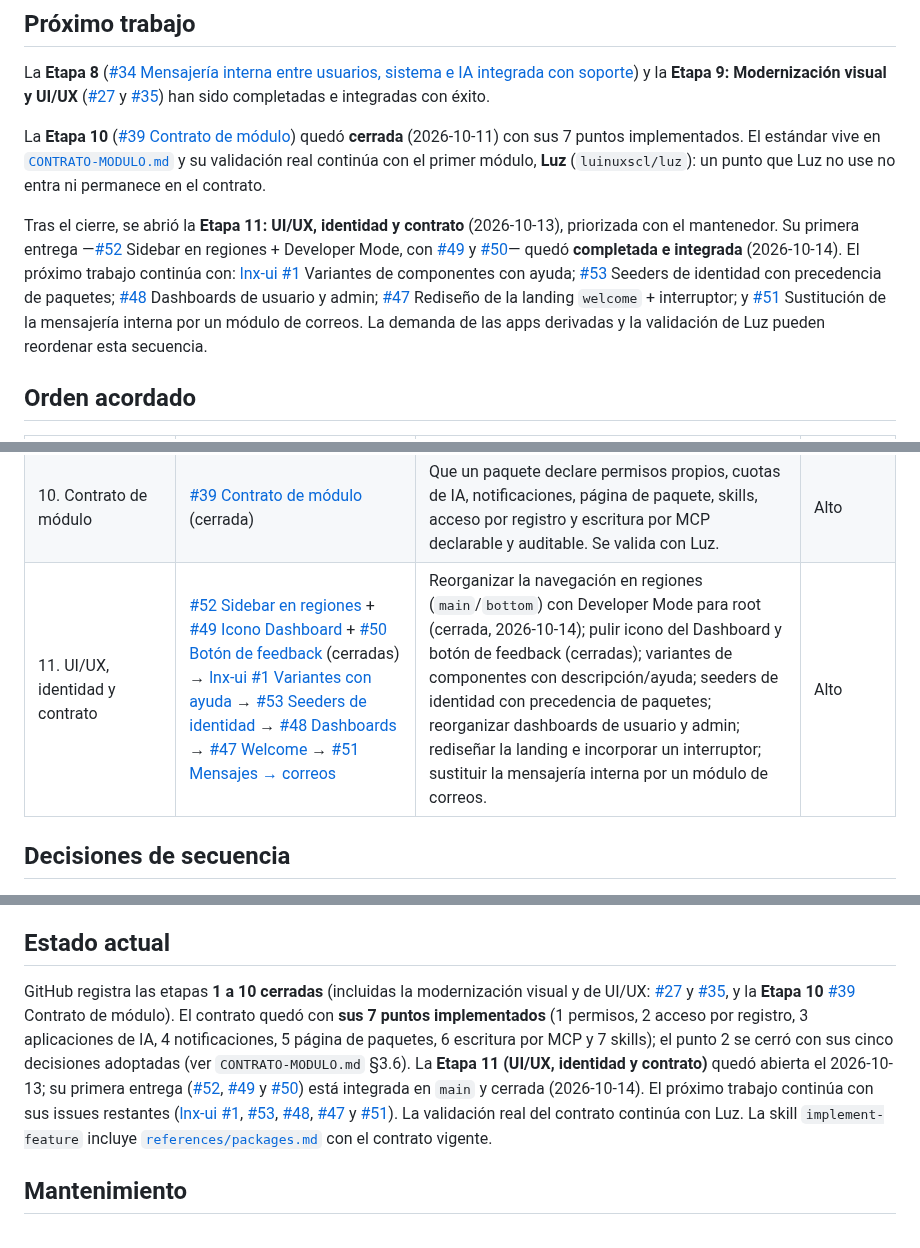
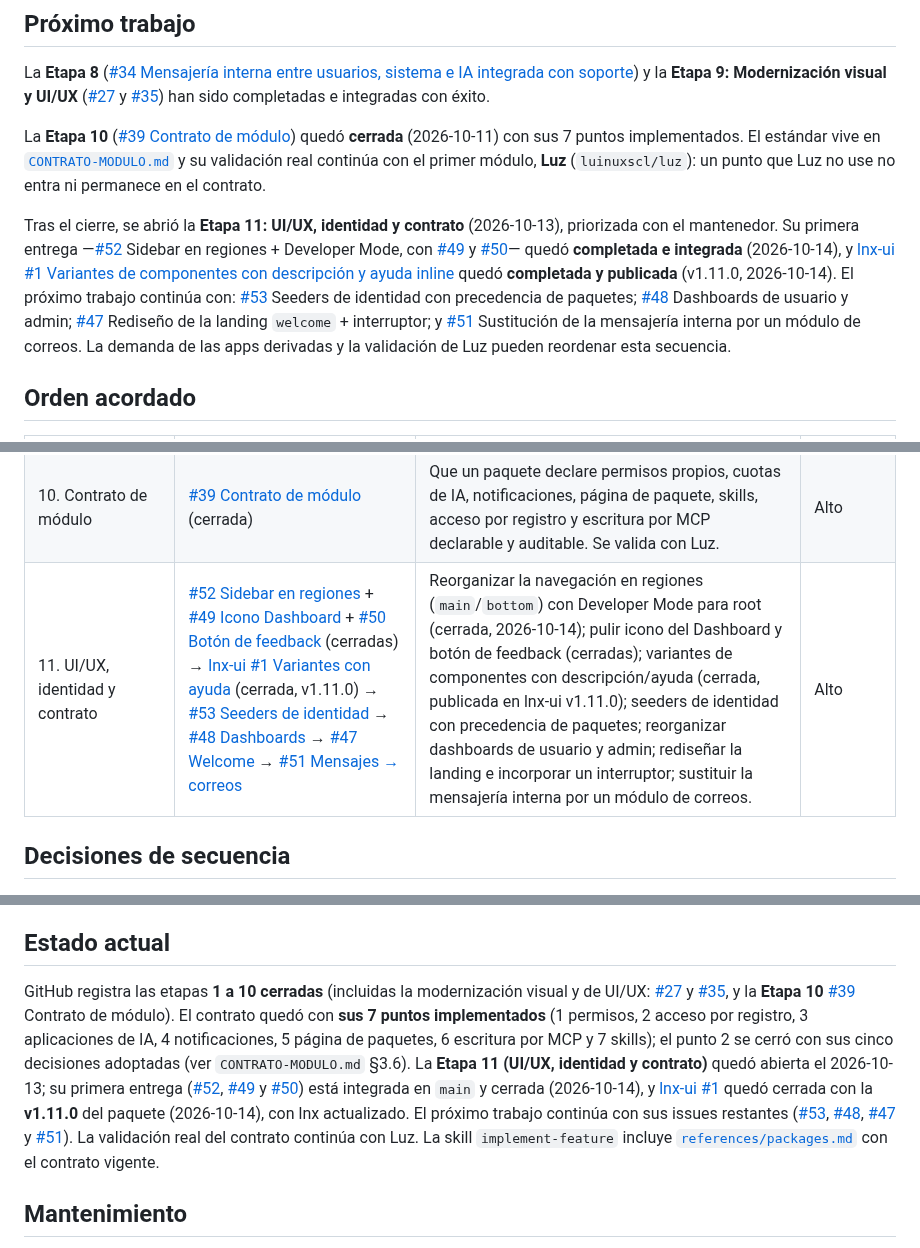
Before and after one commit to luinuxscl/lnx, a Markdown page: ROADMAP.md, 3 parts joined by grey strips. GitHub-like rendering.

Commit message:
docs(roadmap): cerrar lnx-ui #1 (v1.11.0) y continuar la secuencia por #53

```diff
--- a/ROADMAP.md
+++ b/ROADMAP.md
@@ -10,7 +10,7 @@ La **Etapa 8** ([#34 Mensajería interna entre usuarios, sistema e IA integrada
 
 La **Etapa 10** ([#39 Contrato de módulo](https://github.com/luinuxscl/lnx/issues/39)) quedó **cerrada** (2026-10-11) con sus 7 puntos implementados. El estándar vive en [`CONTRATO-MODULO.md`](CONTRATO-MODULO.md) y su validación real continúa con el primer módulo, **Luz** (`luinuxscl/luz`): un punto que Luz no use no entra ni permanece en el contrato.
 
-Tras el cierre, se abrió la **Etapa 11: UI/UX, identidad y contrato** (2026-10-13), priorizada con el mantenedor. Su primera entrega —[#52](https://github.com/luinuxscl/lnx/issues/52) Sidebar en regiones + Developer Mode, con [#49](https://github.com/luinuxscl/lnx/issues/49) y [#50](https://github.com/luinuxscl/lnx/issues/50)— quedó **completada e integrada** (2026-10-14). El próximo trabajo continúa con: [lnx-ui #1](https://github.com/luinuxscl/lnx-ui/issues/1) Variantes de componentes con ayuda; [#53](https://github.com/luinuxscl/lnx/issues/53) Seeders de identidad con precedencia de paquetes; [#48](https://github.com/luinuxscl/lnx/issues/48) Dashboards de usuario y admin; [#47](https://github.com/luinuxscl/lnx/issues/47) Rediseño de la landing `welcome` + interruptor; y [#51](https://github.com/luinuxscl/lnx/issues/51) Sustitución de la mensajería interna por un módulo de correos. La demanda de las apps derivadas y la validación de Luz pueden reordenar esta secuencia.
+Tras el cierre, se abrió la **Etapa 11: UI/UX, identidad y contrato** (2026-10-13), priorizada con el mantenedor. Su primera entrega —[#52](https://github.com/luinuxscl/lnx/issues/52) Sidebar en regiones + Developer Mode, con [#49](https://github.com/luinuxscl/lnx/issues/49) y [#50](https://github.com/luinuxscl/lnx/issues/50)— quedó **completada e integrada** (2026-10-14), y [lnx-ui #1 Variantes de componentes con descripción y ayuda inline](https://github.com/luinuxscl/lnx-ui/issues/1) quedó **completada y publicada** (v1.11.0, 2026-10-14). El próximo trabajo continúa con: [#53](https://github.com/luinuxscl/lnx/issues/53) Seeders de identidad con precedencia de paquetes; [#48](https://github.com/luinuxscl/lnx/issues/48) Dashboards de usuario y admin; [#47](https://github.com/luinuxscl/lnx/issues/47) Rediseño de la landing `welcome` + interruptor; y [#51](https://github.com/luinuxscl/lnx/issues/51) Sustitución de la mensajería interna por un módulo de correos. La demanda de las apps derivadas y la validación de Luz pueden reordenar esta secuencia.
 
 ## Orden acordado
 
@@ -26,7 +26,7 @@ Tras el cierre, se abrió la **Etapa 11: UI/UX, identidad y contrato** (2026-10-
 | 8. Mensajería interna y colaboración | [#34 Mensajería interna](https://github.com/luinuxscl/lnx/issues/34) (cerrada) | Habilitar comunicación directa entre usuarios, avisos de sistema y agentes de IA autorizados, integrando eventos y respuestas de soporte. Prerrequisito de soporte independiente completado. | Alto |
 | 9. Modernización visual y UI/UX | [#27 Diseño y dashboard](https://github.com/luinuxscl/lnx/issues/27) (cerrada) y [#35 UI/UX de soporte](https://github.com/luinuxscl/lnx/issues/35) (cerrada) | Unificar la jerarquía visual del dashboard por rol y vistas clave (#27) y pulir el flujo de soporte y tickets (#35) con componentes consolidados y estados claros. | Medio-Alto |
 | 10. Contrato de módulo | [#39 Contrato de módulo](https://github.com/luinuxscl/lnx/issues/39) (cerrada) | Que un paquete declare permisos propios, cuotas de IA, notificaciones, página de paquete, skills, acceso por registro y escritura por MCP declarable y auditable. Se valida con Luz. | Alto |
-| 11. UI/UX, identidad y contrato | [#52 Sidebar en regiones](https://github.com/luinuxscl/lnx/issues/52) + [#49 Icono Dashboard](https://github.com/luinuxscl/lnx/issues/49) + [#50 Botón de feedback](https://github.com/luinuxscl/lnx/issues/50) (cerradas) → [lnx-ui #1 Variantes con ayuda](https://github.com/luinuxscl/lnx-ui/issues/1) → [#53 Seeders de identidad](https://github.com/luinuxscl/lnx/issues/53) → [#48 Dashboards](https://github.com/luinuxscl/lnx/issues/48) → [#47 Welcome](https://github.com/luinuxscl/lnx/issues/47) → [#51 Mensajes → correos](https://github.com/luinuxscl/lnx/issues/51) | Reorganizar la navegación en regiones (`main`/`bottom`) con Developer Mode para root (cerrada, 2026-10-14); pulir icono del Dashboard y botón de feedback (cerradas); variantes de componentes con descripción/ayuda; seeders de identidad con precedencia de paquetes; reorganizar dashboards de usuario y admin; rediseñar la landing e incorporar un interruptor; sustituir la mensajería interna por un módulo de correos. | Alto |
+| 11. UI/UX, identidad y contrato | [#52 Sidebar en regiones](https://github.com/luinuxscl/lnx/issues/52) + [#49 Icono Dashboard](https://github.com/luinuxscl/lnx/issues/49) + [#50 Botón de feedback](https://github.com/luinuxscl/lnx/issues/50) (cerradas) → [lnx-ui #1 Variantes con ayuda](https://github.com/luinuxscl/lnx-ui/issues/1) (cerrada, v1.11.0) → [#53 Seeders de identidad](https://github.com/luinuxscl/lnx/issues/53) → [#48 Dashboards](https://github.com/luinuxscl/lnx/issues/48) → [#47 Welcome](https://github.com/luinuxscl/lnx/issues/47) → [#51 Mensajes → correos](https://github.com/luinuxscl/lnx/issues/51) | Reorganizar la navegación en regiones (`main`/`bottom`) con Developer Mode para root (cerrada, 2026-10-14); pulir icono del Dashboard y botón de feedback (cerradas); variantes de componentes con descripción/ayuda (cerrada, publicada en lnx-ui v1.11.0); seeders de identidad con precedencia de paquetes; reorganizar dashboards de usuario y admin; rediseñar la landing e incorporar un interruptor; sustituir la mensajería interna por un módulo de correos. | Alto |
 
 ## Decisiones de secuencia
 
@@ -68,7 +69,7 @@ Tras el cierre, se abrió la **Etapa 11: UI/UX, identidad y contrato** (2026-10-
 
 ## Estado actual
 
-GitHub registra las etapas **1 a 10 cerradas** (incluidas la modernización visual y de UI/UX: [#27](https://github.com/luinuxscl/lnx/issues/27) y [#35](https://github.com/luinuxscl/lnx/issues/35), y la **Etapa 10** [#39](https://github.com/luinuxscl/lnx/issues/39) Contrato de módulo). El contrato quedó con **sus 7 puntos implementados** (1 permisos, 2 acceso por registro, 3 aplicaciones de IA, 4 notificaciones, 5 página de paquetes, 6 escritura por MCP y 7 skills); el punto 2 se cerró con sus cinco decisiones adoptadas (ver `CONTRATO-MODULO.md` §3.6). La **Etapa 11 (UI/UX, identidad y contrato)** quedó abierta el 2026-10-13; su primera entrega ([#52](https://github.com/luinuxscl/lnx/issues/52), [#49](https://github.com/luinuxscl/lnx/issues/49) y [#50](https://github.com/luinuxscl/lnx/issues/50)) está integrada en `main` y cerrada (2026-10-14). El próximo trabajo continúa con sus issues restantes ([lnx-ui #1](https://github.com/luinuxscl/lnx-ui/issues/1), [#53](https://github.com/luinuxscl/lnx/issues/53), [#48](https://github.com/luinuxscl/lnx/issues/48), [#47](https://github.com/luinuxscl/lnx/issues/47) y [#51](https://github.com/luinuxscl/lnx/issues/51)). La validación real del contrato continúa con Luz. La skill `implement-feature` incluye [`references/packages.md`](.ai/skills/implement-feature/references/packages.md) con el contrato vigente.
+GitHub registra las etapas **1 a 10 cerradas** (incluidas la modernización visual y de UI/UX: [#27](https://github.com/luinuxscl/lnx/issues/27) y [#35](https://github.com/luinuxscl/lnx/issues/35), y la **Etapa 10** [#39](https://github.com/luinuxscl/lnx/issues/39) Contrato de módulo). El contrato quedó con **sus 7 puntos implementados** (1 permisos, 2 acceso por registro, 3 aplicaciones de IA, 4 notificaciones, 5 página de paquetes, 6 escritura por MCP y 7 skills); el punto 2 se cerró con sus cinco decisiones adoptadas (ver `CONTRATO-MODULO.md` §3.6). La **Etapa 11 (UI/UX, identidad y contrato)** quedó abierta el 2026-10-13; su primera entrega ([#52](https://github.com/luinuxscl/lnx/issues/52), [#49](https://github.com/luinuxscl/lnx/issues/49) y [#50](https://github.com/luinuxscl/lnx/issues/50)) está integrada en `main` y cerrada (2026-10-14), y [lnx-ui #1](https://github.com/luinuxscl/lnx-ui/issues/1) quedó cerrada con la **v1.11.0** del paquete (2026-10-14), con lnx actualizado. El próximo trabajo continúa con sus issues restantes ([#53](https://github.com/luinuxscl/lnx/issues/53), [#48](https://github.com/luinuxscl/lnx/issues/48), [#47](https://github.com/luinuxscl/lnx/issues/47) y [#51](https://github.com/luinuxscl/lnx/issues/51)). La validación real del contrato continúa con Luz. La skill `implement-feature` incluye [`references/packages.md`](.ai/skills/implement-feature/references/packages.md) con el contrato vigente.
 
 ## Mantenimiento
 
```
Also changed, not shown: other parts of ROADMAP.md (+1 -0 lines).
